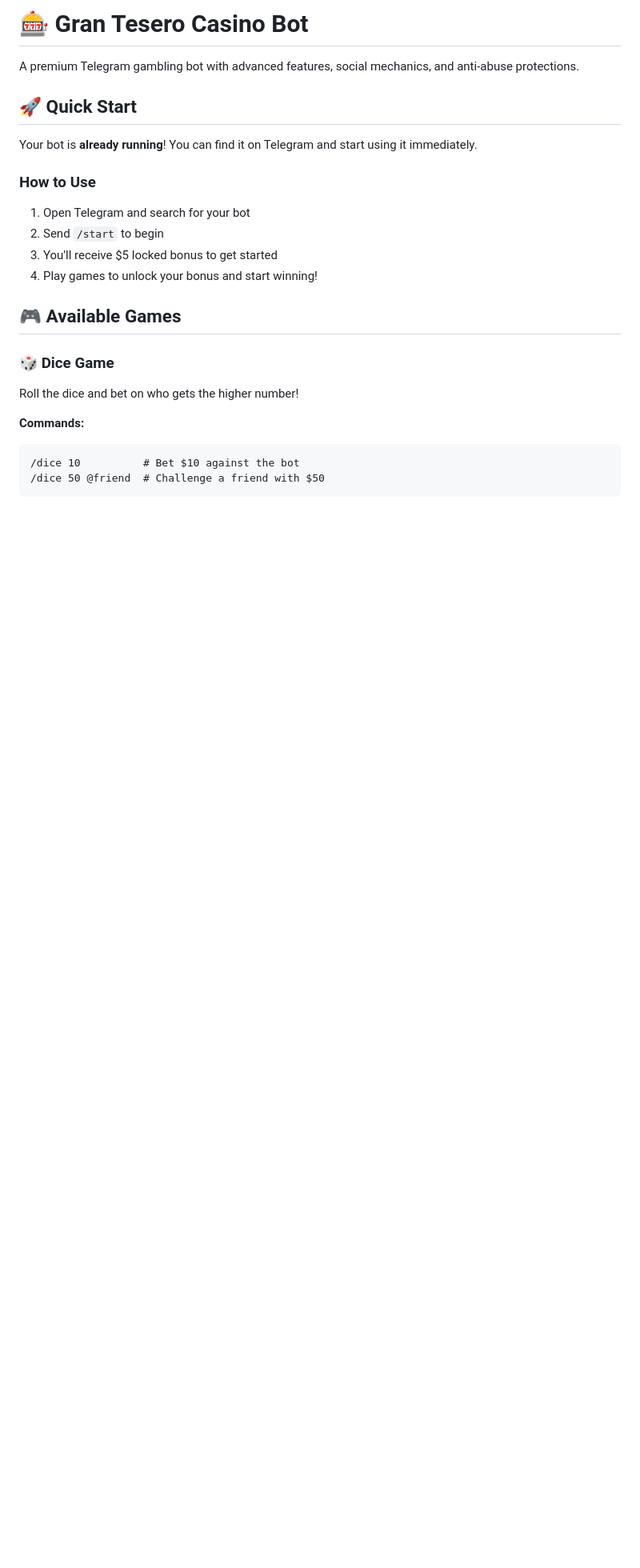
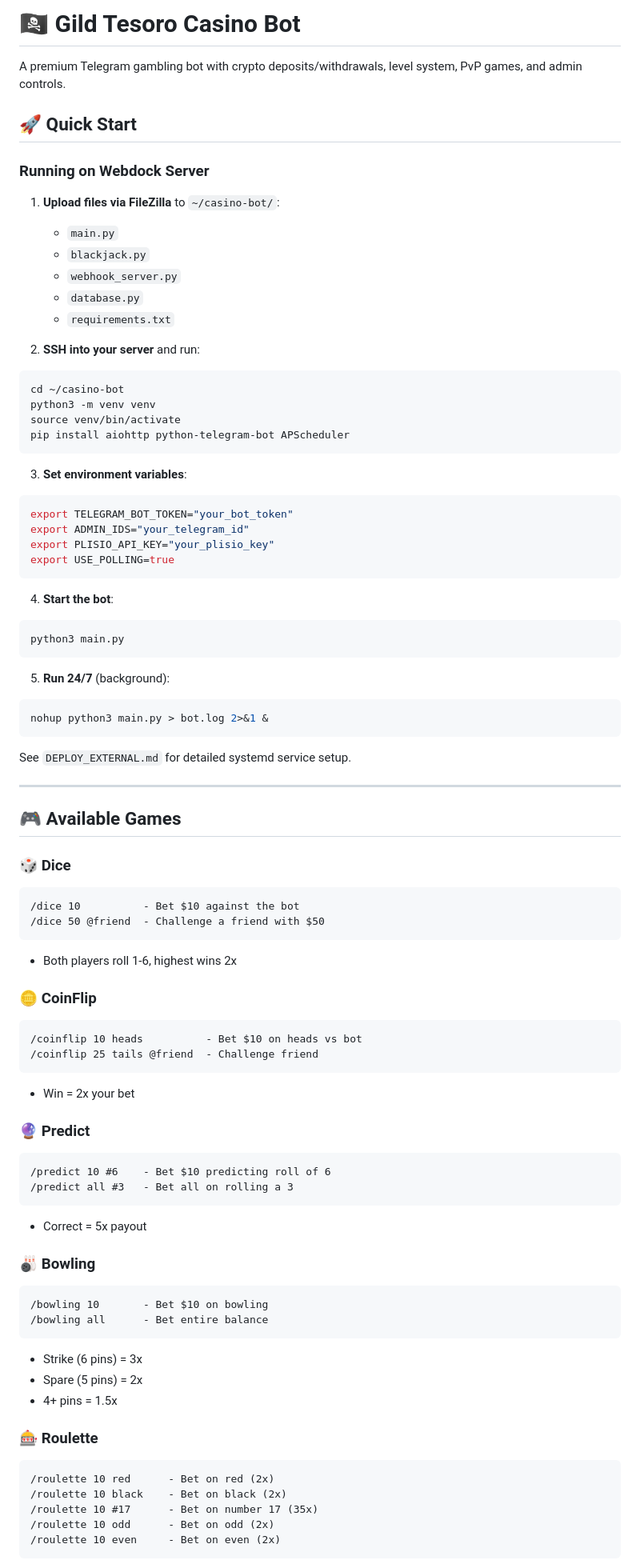
Before and after one commit to bhutansultan27-beep/purgatorycasinobot, a Markdown page: README.md, the part around one of its changes. Shown at 80% size. GitHub-like rendering; blank space fills up the shorter version.

````diff
--- a/README.md
+++ b/README.md
@@ -1,26 +1,86 @@
-# 🎰 Gran Tesero Casino Bot
+# 🏴‍☠️ Gild Tesoro Casino Bot
 
-A premium Telegram gambling bot with advanced features, social mechanics, and anti-abuse protections.
+A premium Telegram gambling bot with crypto deposits/withdrawals, level system, PvP games, and admin controls.
 
 ## 🚀 Quick Start
 
-Your bot is **already running**! You can find it on Telegram and start using it immediately.
+### Running on Webdock Server
 
-### How to Use
+1. **Upload files via FileZilla** to `~/casino-bot/`:
+   - `main.py`
+   - `blackjack.py`
+   - `webhook_server.py`
+   - `database.py`
+   - `requirements.txt`
 
-1. Open Telegram and search for your bot
-2. Send `/start` to begin
-3. You'll receive $5 locked bonus to get started
-4. Play games to unlock your bonus and start winning!
+2. **SSH into your server** and run:
+```bash
+cd ~/casino-bot
+python3 -m venv venv
+source venv/bin/activate
+pip install aiohttp python-telegram-bot APScheduler
+```
+
+3. **Set environment variables**:
+```bash
+export TELEGRAM_BOT_TOKEN="your_bot_token"
+export ADMIN_IDS="your_telegram_id"
+export PLISIO_API_KEY="your_plisio_key"
+export USE_POLLING=true
+```
+
+4. **Start the bot**:
+```bash
+python3 main.py
+```
+
+5. **Run 24/7** (background):
+```bash
+nohup python3 main.py > bot.log 2>&1 &
+```
+
+See `DEPLOY_EXTERNAL.md` for detailed systemd service setup.
+
+---
 
 ## 🎮 Available Games
 
-### 🎲 Dice Game
-Roll the dice and bet on who gets the higher number!
+### 🎲 Dice
+```
+/dice 10          - Bet $10 against the bot
+/dice 50 @friend  - Challenge a friend with $50
+```
+- Both players roll 1-6, highest wins 2x
 
-**Commands:**
+### 🪙 CoinFlip
 ```
-/dice 10          # Bet $10 against the bot
-/dice 50 @friend  # Challenge a friend with $50
+/coinflip 10 heads          - Bet $10 on heads vs bot
+/coinflip 25 tails @friend  - Challenge friend
+```
+- Win = 2x your bet
+
+### 🔮 Predict
+```
+/predict 10 #6    - Bet $10 predicting roll of 6
+/predict all #3   - Bet all on rolling a 3
+```
+- Correct = 5x payout
+
+### 🎳 Bowling
+```
+/bowling 10       - Bet $10 on bowling
+/bowling all      - Bet entire balance
+```
+- Strike (6 pins) = 3x
+- Spare (5 pins) = 2x
+- 4+ pins = 1.5x
+
+### 🎰 Roulette
+```
+/roulette 10 red      - Bet on red (2x)
+/roulette 10 black    - Bet on black (2x)
+/roulette 10 #17      - Bet on number 17 (35x)
+/roulette 10 odd      - Bet on odd (2x)
+/roulette 10 even     - Bet on even (2x)
 ```
 
````
Also changed, not shown: other parts of README.md (+141 -156 lines).
